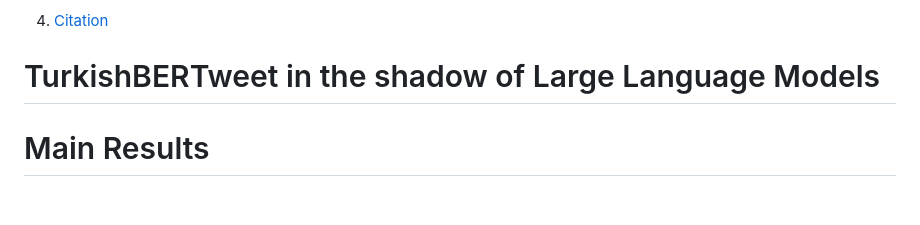
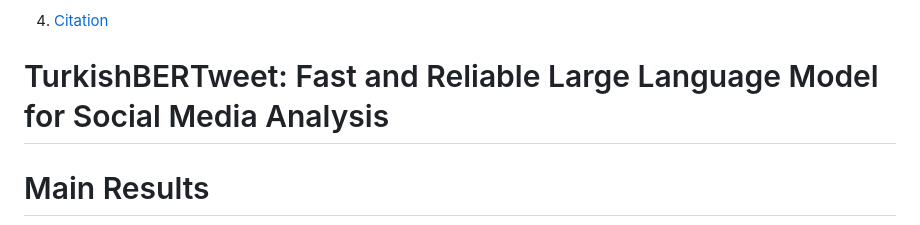
Before and after one commit to ViralLab/TurkishBERTweet, a Markdown page: README.md, the part around the change. GitHub-like rendering; blank space fills up the shorter version.

```diff
--- a/README.md
+++ b/README.md
@@ -11,7 +11,7 @@
         - [HateSpeech Detection](#hs_lora)
 
 4. [Citation](#citation)
-# <a name="introduction"></a> TurkishBERTweet in the shadow of Large Language Models
+# <a name="introduction"></a> TurkishBERTweet: Fast and Reliable Large Language Model for Social Media Analysis
 
 
 # <a name="results"></a> Main Results
```
